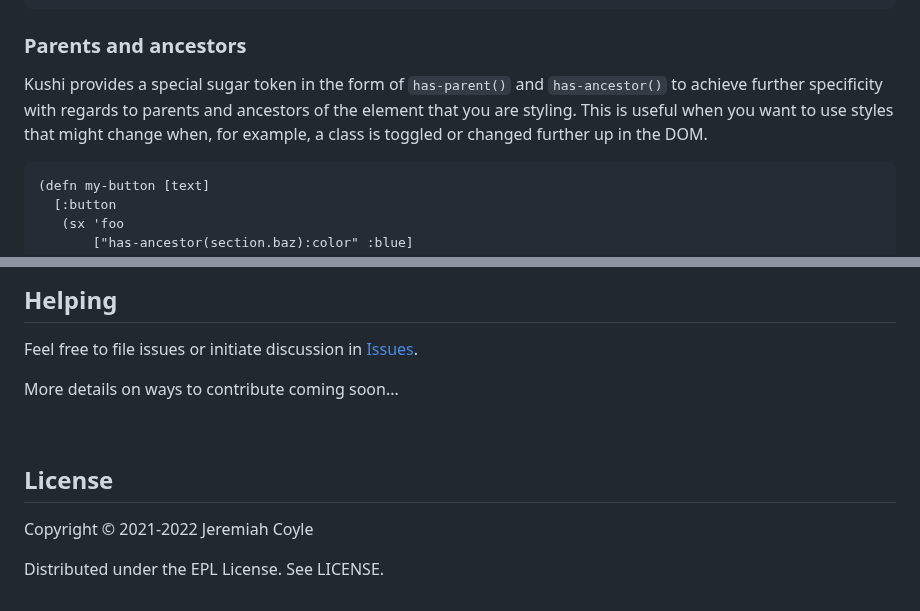
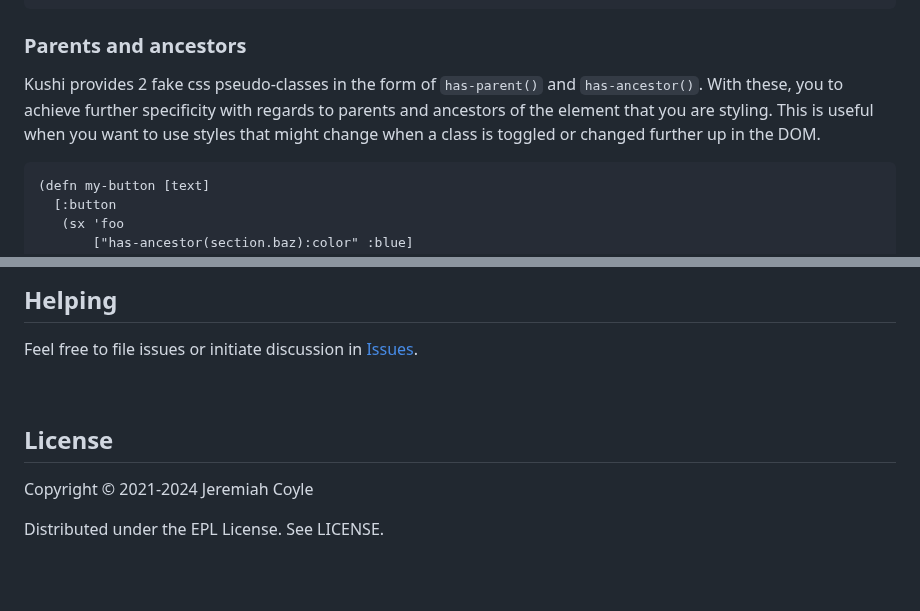
Before and after one commit to kushidesign/kushi, a Markdown page: README.md, 2 parts joined by grey strips. Rendered like a GitHub page; blank space fills up the shorter version.

````diff
--- a/README.md
+++ b/README.md
@@ -777,7 +809,7 @@ CSS resulting from the above example:
 ```
 
 ### Parents and ancestors
-Kushi provides a special sugar token in the form of `has-parent()` and `has-ancestor()` to achieve further specificity with regards to parents and ancestors of the element that you are styling. This is useful when you want to use styles that might change when, for example, a class is toggled or changed further up in the DOM.
+Kushi provides 2 fake css pseudo-classes in the form of `has-parent()` and `has-ancestor()`. With these, you to achieve further specificity with regards to parents and ancestors of the element that you are styling. This is useful when you want to use styles that might change when a class is toggled or changed further up in the DOM.
 
 
 ```Clojure
@@ -1258,7 +1219,6 @@ See the [kushi-quickstart](https://github.com/kushidesign/kushi-quickstart) temp
 ## Helping
 Feel free to file issues or initiate discussion in <a href="https://github.com/kushidesign/kushi/issues" target="_blank">Issues</a>.
 
-More details on ways to contribute coming soon...
 
 <br>
 
@@ -1275,6 +1235,6 @@ More details on ways to contribute coming soon...
 -->
 ## License
 
-Copyright © 2021-2022 Jeremiah Coyle
+Copyright © 2021-2024 Jeremiah Coyle
 
 Distributed under the EPL License. See LICENSE.
````
Also changed, not shown: other parts of README.md (+39 -78 lines).
